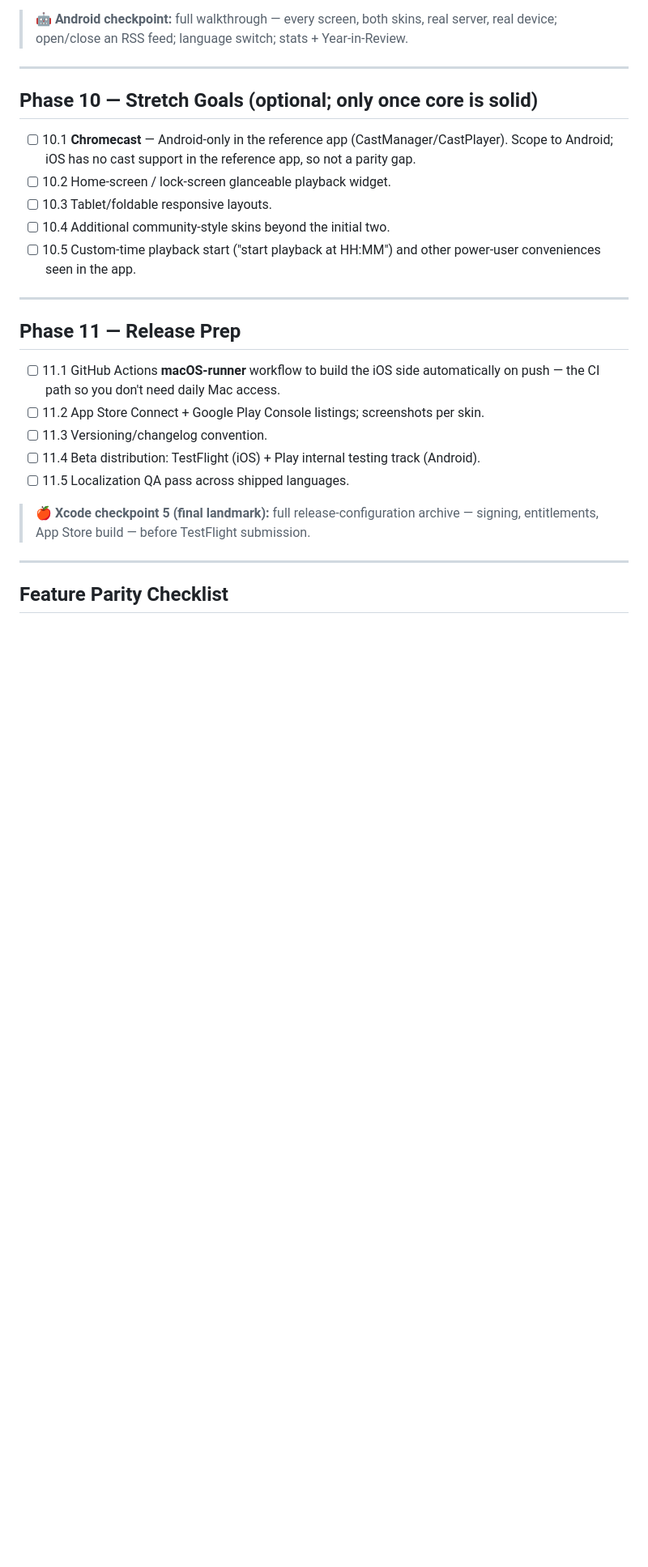
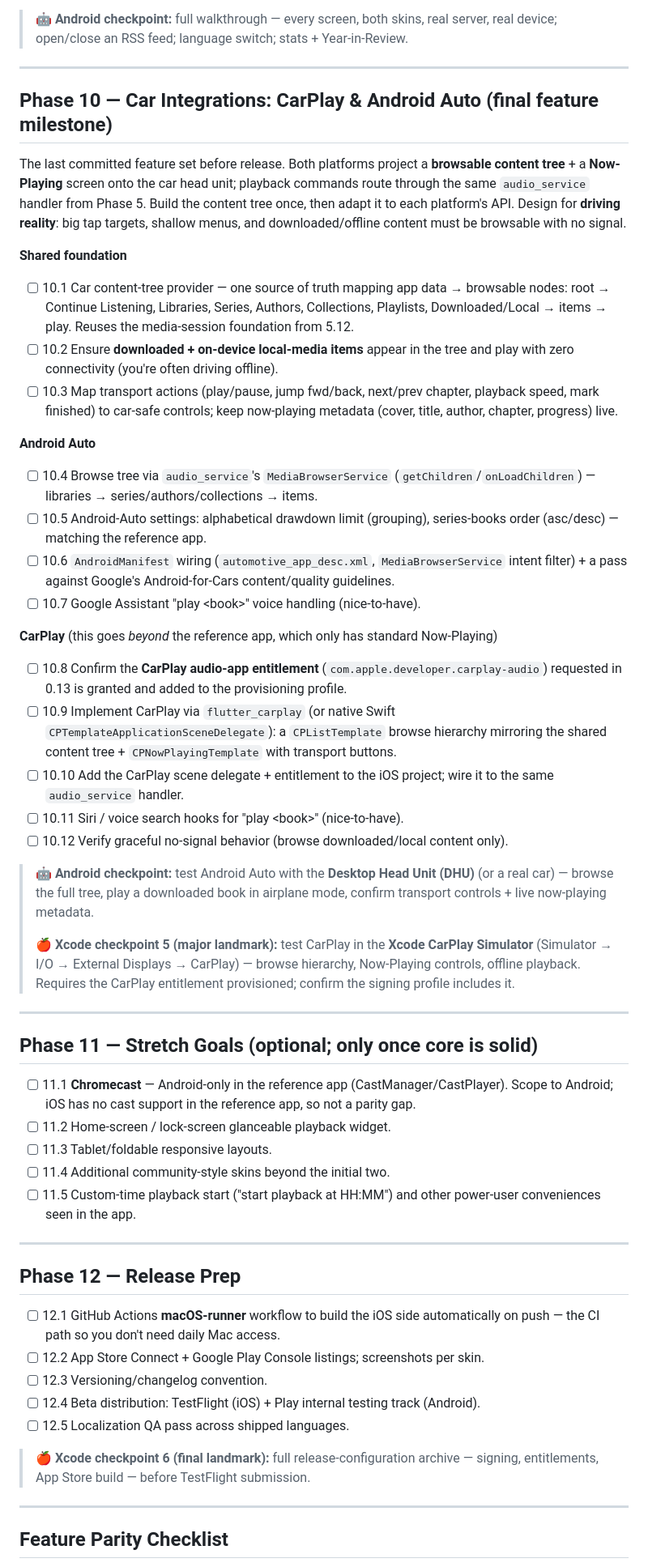
Before and after one commit to CodeNeedsCoffee/Steeped, a Markdown page: PLAN.md, the part around one of its changes. Shown at 81% size. Drawn GitHub-style; blank space fills up the shorter version.

Commit message:
Add CarPlay & Android Auto as a dedicated final feature phase
Promote car integrations to Phase 10, a committed final-feature milestone
(was: Android Auto buried in Phase 5, CarPlay only as standard now-playing).
CarPlay now goes beyond the reference app with a full browse hierarchy.

- Phase 5.12 reduced to the shared media-session foundation both build on
- New Phase 10: shared content tree, Android Auto browse tree, full CarPlay
- Renumber Stretch Goals -> 11, Release Prep -> 12
- Phase 0.13: request the CarPlay audio entitlement early (Apple approval lead time)
- Testing cadence: new major iOS milestone (CarPlay Simulator) at Phase 10
- Update feature-parity checklist and working notes

```diff
--- a/PLAN.md
+++ b/PLAN.md
@@ -222,25 +224,56 @@ Two distinct capabilities the reference app has: (a) **downloading server items*
 
 ---
 
-## Phase 10 — Stretch Goals (optional; only once core is solid)
+## Phase 10 — Car Integrations: CarPlay & Android Auto (final feature milestone)
 
-- [ ] 10.1 **Chromecast** — Android-only in the reference app (CastManager/CastPlayer). Scope to Android; iOS has no cast support in the reference app, so not a parity gap.
-- [ ] 10.2 Home-screen / lock-screen glanceable playback widget.
-- [ ] 10.3 Tablet/foldable responsive layouts.
-- [ ] 10.4 Additional community-style skins beyond the initial two.
-- [ ] 10.5 Custom-time playback start ("start playback at HH:MM") and other power-user conveniences seen in the app.
+The last committed feature set before release. Both platforms project a **browsable content tree** + a
+**Now-Playing** screen onto the car head unit; playback commands route through the same `audio_service` handler
+from Phase 5. Build the content tree once, then adapt it to each platform's API. Design for **driving reality**:
+big tap targets, shallow menus, and downloaded/offline content must be browsable with no signal.
+
+**Shared foundation**
+- [ ] 10.1 Car content-tree provider — one source of truth mapping app data → browsable nodes: root → Continue Listening, Libraries, Series, Authors, Collections, Playlists, Downloaded/Local → items → play. Reuses the media-session foundation from 5.12.
+- [ ] 10.2 Ensure **downloaded + on-device local-media items** appear in the tree and play with zero connectivity (you're often driving offline).
+- [ ] 10.3 Map transport actions (play/pause, jump fwd/back, next/prev chapter, playback speed, mark finished) to car-safe controls; keep now-playing metadata (cover, title, author, chapter, progress) live.
+
+**Android Auto**
+- [ ] 10.4 Browse tree via `audio_service`'s `MediaBrowserService` (`getChildren`/`onLoadChildren`) — libraries → series/authors/collections → items.
+- [ ] 10.5 Android-Auto settings: alphabetical drawdown limit (grouping), series-books order (asc/desc) — matching the reference app.
+- [ ] 10.6 `AndroidManifest` wiring (`automotive_app_desc.xml`, `MediaBrowserService` intent filter) + a pass against Google's Android-for-Cars content/quality guidelines.
+- [ ] 10.7 Google Assistant "play &lt;book&gt;" voice handling (nice-to-have).
+
+**CarPlay** (this goes *beyond* the reference app, which only has standard Now-Playing)
+- [ ] 10.8 Confirm the **CarPlay audio-app entitlement** (`com.apple.developer.carplay-audio`) requested in 0.13 is granted and added to the provisioning profile.
+- [ ] 10.9 Implement CarPlay via `flutter_carplay` (or native Swift `CPTemplateApplicationSceneDelegate`): a `CPListTemplate` browse hierarchy mirroring the shared content tree + `CPNowPlayingTemplate` with transport buttons.
+- [ ] 10.10 Add the CarPlay scene delegate + entitlement to the iOS project; wire it to the same `audio_service` handler.
+- [ ] 10.11 Siri / voice search hooks for "play &lt;book&gt;" (nice-to-have).
+- [ ] 10.12 Verify graceful no-signal behavior (browse downloaded/local content only).
+
+> 🤖 **Android checkpoint:** test Android Auto with the **Desktop Head Unit (DHU)** (or a real car) — browse the full tree, play a downloaded book in airplane mode, confirm transport controls + live now-playing metadata.
+>
+> 🍎 **Xcode checkpoint 5 (major landmark):** test CarPlay in the **Xcode CarPlay Simulator** (Simulator → I/O → External Displays → CarPlay) — browse hierarchy, Now-Playing controls, offline playback. Requires the CarPlay entitlement provisioned; confirm the signing profile includes it.
 
 ---
 
-## Phase 11 — Release Prep
+## Phase 11 — Stretch Goals (optional; only once core is solid)
 
-- [ ] 11.1 GitHub Actions **macOS-runner** workflow to build the iOS side automatically on push — the CI path so you don't need daily Mac access.
-- [ ] 11.2 App Store Connect + Google Play Console listings; screenshots per skin.
-- [ ] 11.3 Versioning/changelog convention.
-- [ ] 11.4 Beta distribution: TestFlight (iOS) + Play internal testing track (Android).
-- [ ] 11.5 Localization QA pass across shipped languages.
+- [ ] 11.1 **Chromecast** — Android-only in the reference app (CastManager/CastPlayer). Scope to Android; iOS has no cast support in the reference app, so not a parity gap.
+- [ ] 11.2 Home-screen / lock-screen glanceable playback widget.
+- [ ] 11.3 Tablet/foldable responsive layouts.
+- [ ] 11.4 Additional community-style skins beyond the initial two.
+- [ ] 11.5 Custom-time playback start ("start playback at HH:MM") and other power-user conveniences seen in the app.
 
-> 🍎 **Xcode checkpoint 5 (final landmark):** full release-configuration archive — signing, entitlements, App Store build — before TestFlight submission.
+---
+
+## Phase 12 — Release Prep
+
+- [ ] 12.1 GitHub Actions **macOS-runner** workflow to build the iOS side automatically on push — the CI path so you don't need daily Mac access.
+- [ ] 12.2 App Store Connect + Google Play Console listings; screenshots per skin.
+- [ ] 12.3 Versioning/changelog convention.
+- [ ] 12.4 Beta distribution: TestFlight (iOS) + Play internal testing track (Android).
+- [ ] 12.5 Localization QA pass across shipped languages.
+
+> 🍎 **Xcode checkpoint 6 (final landmark):** full release-configuration archive — signing, entitlements, App Store build — before TestFlight submission.
 
 ---
 
```
Also changed, not shown: other parts of PLAN.md (+15 -11 lines).
